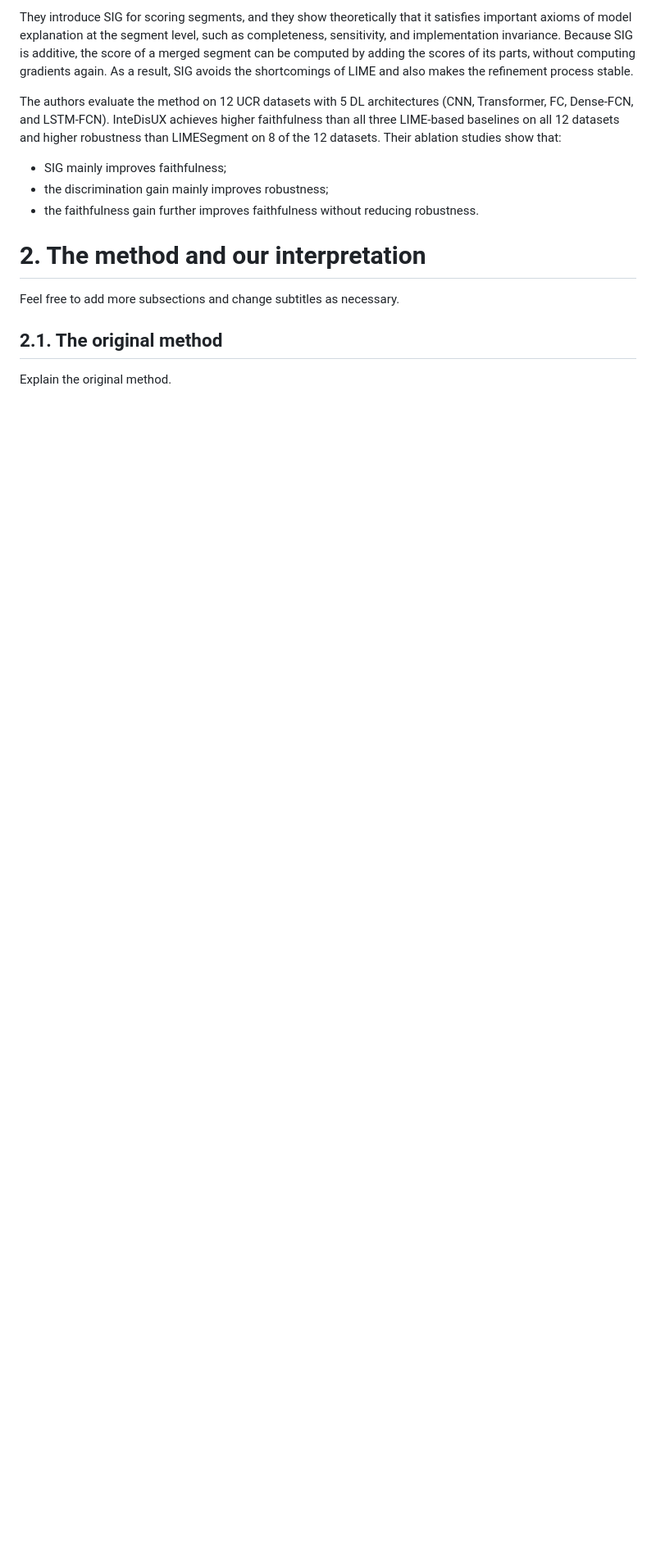
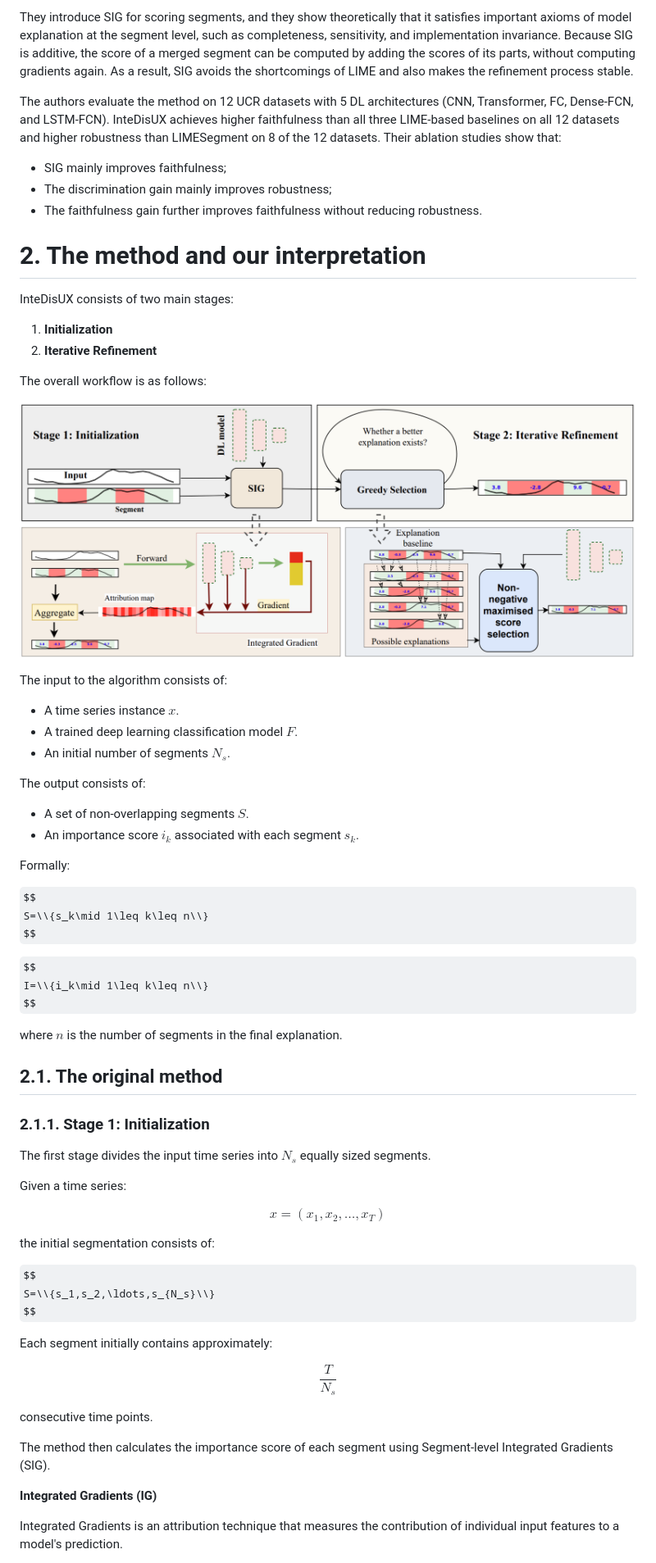
Before and after one commit to EfeKN/InteDisUX, a Markdown page: README.md, the part around one of its changes. Shown at 82% size. Rendered like a GitHub page; pictures changed too: res/InteDisUX_process.png (added); some formulas as TeX source; blank space fills up the shorter version.

```diff
--- a/README.md
+++ b/README.md
@@ -60,13 +60,70 @@ They introduce SIG for scoring segments, and they show theoretically that it sat
 
 The authors evaluate the method on 12 UCR datasets with 5 DL architectures (CNN, Transformer, FC, Dense-FCN, and LSTM-FCN). InteDisUX achieves higher faithfulness than all three LIME-based baselines on all 12 datasets and higher robustness than LIMESegment on 8 of the 12 datasets. Their ablation studies show that:
 - SIG mainly improves faithfulness;
-- the discrimination gain mainly improves robustness;
-- the faithfulness gain further improves faithfulness without reducing robustness.
+- The discrimination gain mainly improves robustness;
+- The faithfulness gain further improves faithfulness without reducing robustness.
 
 # 2. The method and our interpretation
 
-Feel free to add more subsections and change subtitles as necessary.
+InteDisUX consists of two main stages:
+
+1. **Initialization**
+2. **Iterative Refinement**
+
+The overall workflow is as follows:
+
+![The overall process of InteDisUX](res/InteDisUX_process.png)
+
+The input to the algorithm consists of:
+- A time series instance $x$.
+- A trained deep learning classification model $F$.
+- An initial number of segments $N_s$.
+
+The output consists of:
+- A set of non-overlapping segments $S$.
+- An importance score $i_k$ associated with each segment $s_k$.
+
+Formally:
+
+$$
+S=\\{s_k\mid 1\leq k\leq n\\}
+$$
+
+$$
+I=\\{i_k\mid 1\leq k\leq n\\}
+$$
+
+where $n$ is the number of segments in the final explanation.
 
 ## 2.1. The original method
 
-Explain the original method.
+### 2.1.1. Stage 1: Initialization
+
+The first stage divides the input time series into $N_s$ equally sized segments.
+
+Given a time series:
+
+$$
+x=(x_1,x_2,\ldots,x_T)
+$$
+
+the initial segmentation consists of:
+
+$$
+S=\\{s_1,s_2,\ldots,s_{N_s}\\}
+$$
+
+Each segment initially contains approximately:
+
+$$
+\frac{T}{N_s}
+$$
+
+consecutive time points.
+
+The method then calculates the importance score of each segment using Segment-level Integrated Gradients (SIG).
+
+**Integrated Gradients (IG)**
+
+Integrated Gradients is an attribution technique that measures the contribution of individual input features to a model's prediction.
+
```
Also changed, not shown: other parts of README.md (+140 -1 lines), res/Discrimination_gain_calculation_process.png (added), res/Faithfulness_score_calculation_process.png (added).
